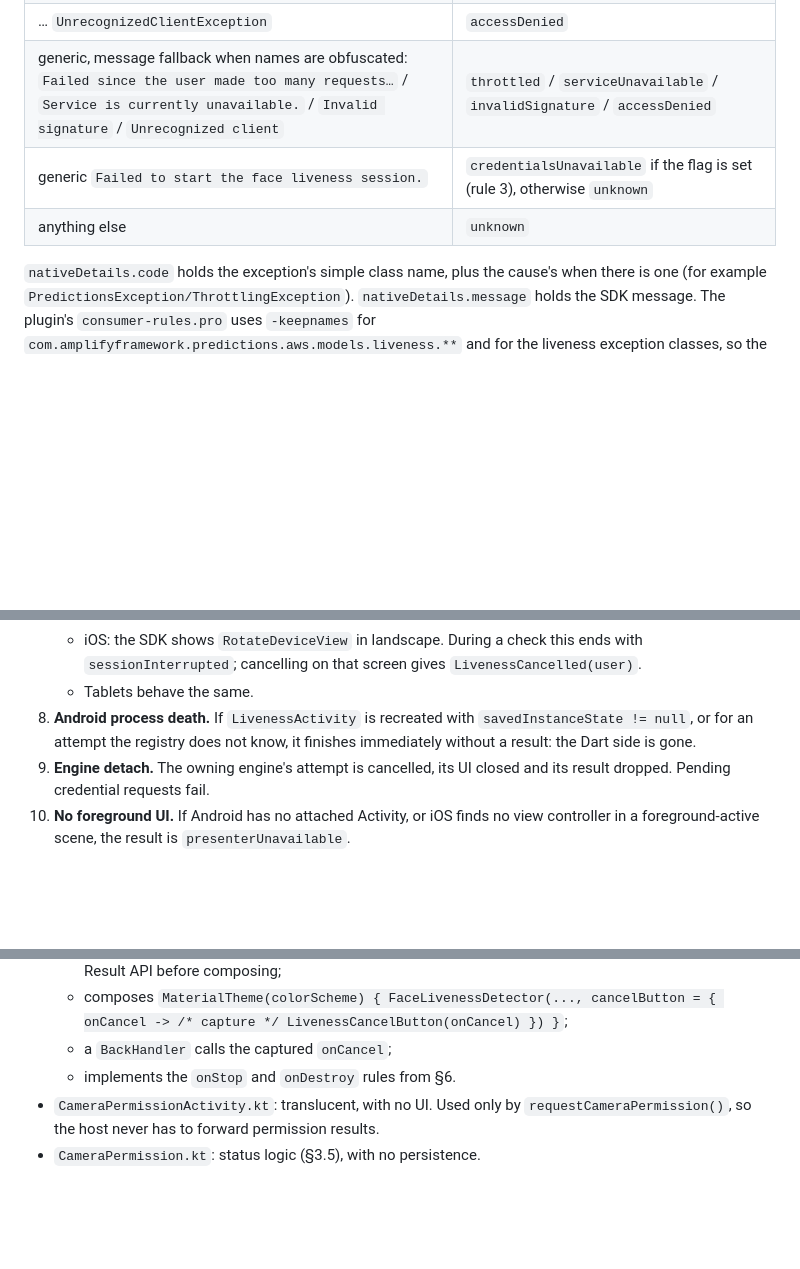
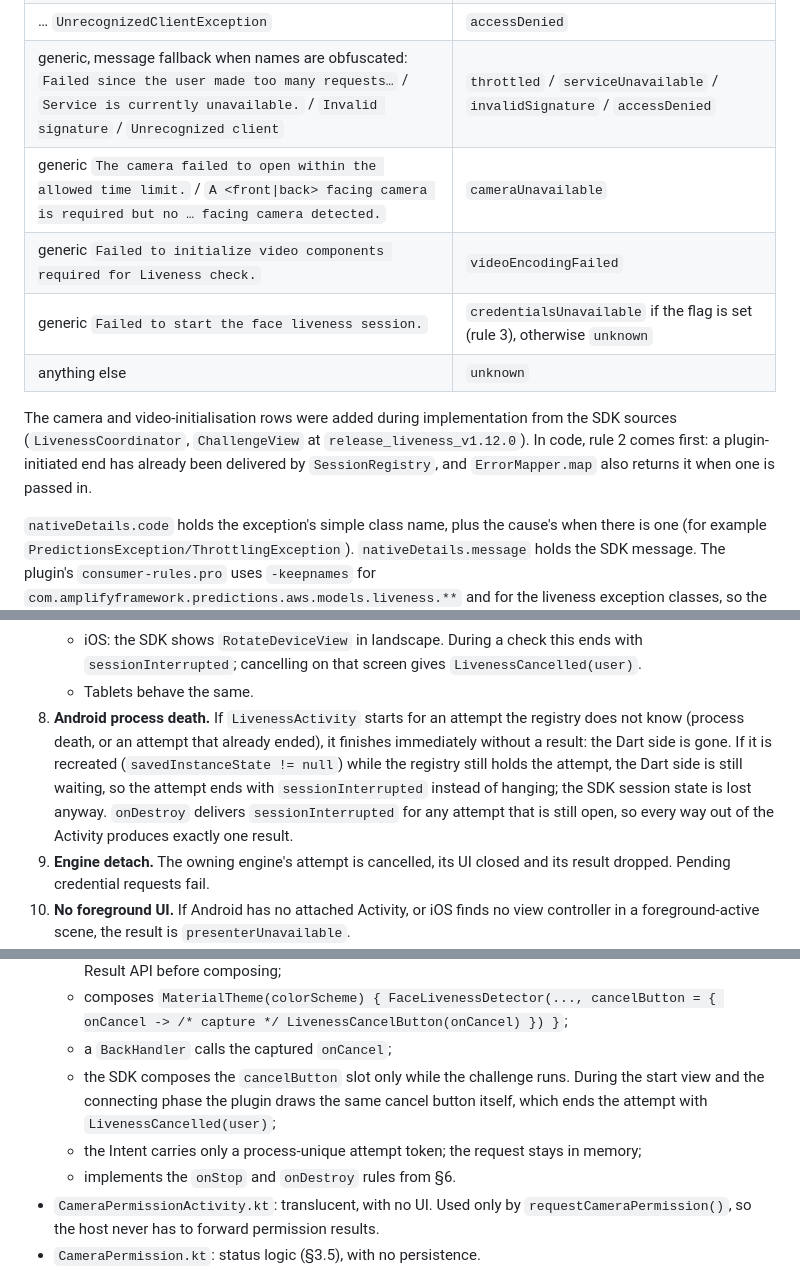
Before and after one commit to mertcandanzz/aws_liveness_for_flutter, a Markdown page: doc/design.md, 3 parts joined by grey strips. Drawn GitHub-style; blank space fills up the shorter version.

```diff
--- a/doc/design.md
+++ b/doc/design.md
@@ -319,8 +319,15 @@ subclasses with `is` first, then handles the generic cases [S2].
 | … `InvalidSignatureException` | `invalidSignature` |
 | … `UnrecognizedClientException` | `accessDenied` |
 | generic, message fallback when names are obfuscated: `Failed since the user made too many requests…` / `Service is currently unavailable.` / `Invalid signature` / `Unrecognized client` | `throttled` / `serviceUnavailable` / `invalidSignature` / `accessDenied` |
+| generic `The camera failed to open within the allowed time limit.` / `A <front\|back> facing camera is required but no … facing camera detected.` | `cameraUnavailable` |
+| generic `Failed to initialize video components required for Liveness check.` | `videoEncodingFailed` |
 | generic `Failed to start the face liveness session.` | `credentialsUnavailable` if the flag is set (rule 3), otherwise `unknown` |
 | anything else | `unknown` |
+
+The camera and video-initialisation rows were added during implementation from the SDK
+sources (`LivenessCoordinator`, `ChallengeView` at `release_liveness_v1.12.0`). In code,
+rule 2 comes first: a plugin-initiated end has already been delivered by `SessionRegistry`,
+and `ErrorMapper.map` also returns it when one is passed in.
 
 `nativeDetails.code` holds the exception's simple class name, plus the cause's when there
 is one (for example `PredictionsException/ThrottlingException`). `nativeDetails.message`
@@ -437,9 +444,13 @@ second line of defence.
    - iOS: the SDK shows `RotateDeviceView` in landscape. During a check this ends with
      `sessionInterrupted`; cancelling on that screen gives `LivenessCancelled(user)`.
    - Tablets behave the same.
-8. **Android process death.** If `LivenessActivity` is recreated with
-   `savedInstanceState != null`, or for an attempt the registry does not know, it finishes
-   immediately without a result: the Dart side is gone.
+8. **Android process death.** If `LivenessActivity` starts for an attempt the registry does
+   not know (process death, or an attempt that already ended), it finishes immediately
+   without a result: the Dart side is gone. If it is recreated (`savedInstanceState != null`)
+   while the registry still holds the attempt, the Dart side is still waiting, so the attempt
+   ends with `sessionInterrupted` instead of hanging; the SDK session state is lost anyway.
+   `onDestroy` delivers `sessionInterrupted` for any attempt that is still open, so every
+   way out of the Activity produces exactly one result.
 9. **Engine detach.** The owning engine's attempt is cancelled, its UI closed and its
    result dropped. Pending credential requests fail.
 10. **No foreground UI.** If Android has no attached Activity, or iOS finds no view
@@ -462,6 +473,10 @@ Package `io.github.mertcandanzz.aws_liveness_for_flutter`, under `android/src/ma
     the Activity Result API before composing;
   - composes `MaterialTheme(colorScheme) { FaceLivenessDetector(..., cancelButton = { onCancel -> /* capture */ LivenessCancelButton(onCancel) }) }`;
   - a `BackHandler` calls the captured `onCancel`;
+  - the SDK composes the `cancelButton` slot only while the challenge runs. During the start
+    view and the connecting phase the plugin draws the same cancel button itself, which ends
+    the attempt with `LivenessCancelled(user)`;
+  - the Intent carries only a process-unique attempt token; the request stays in memory;
   - implements the `onStop` and `onDestroy` rules from §6.
 - `CameraPermissionActivity.kt`: translucent, with no UI. Used only by
   `requestCameraPermission()`, so the host never has to forward permission results.
```
Also changed, not shown: other parts of doc/design.md (+58 -16 lines).
